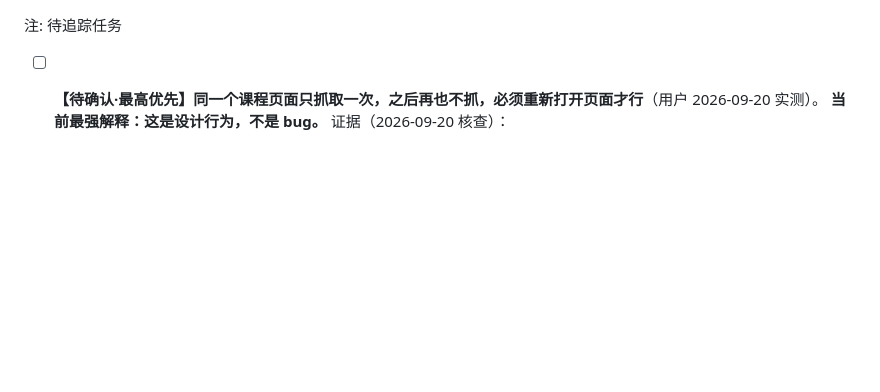
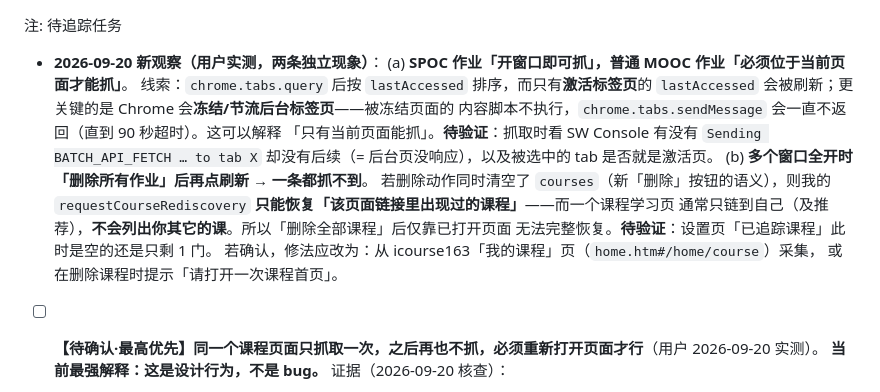
Before and after one commit to furina061006/MOOC_reminder, a Markdown page: backlog.md, the part around the change. Drawn GitHub-style; blank space fills up the shorter version.

Commit message:
docs: record two new observations on the refresh problem
(a) SPOC scrapes with the window merely open, but a MOOC course only scrapes when
    its page is the current tab. Leading hypothesis: Chrome freezes/throttles
    background tabs, so a frozen tab's content script never answers
    chrome.tabs.sendMessage and the batch waits for the 90s timeout. Needs the
    console on the next attempt to confirm which tab was chosen and whether it
    answered.
(b) Deleting every course and then refreshing fetches nothing. If that delete
    emptied `courses`, the rediscovery I added can only restore courses whose
    links appear on an OPEN page — and a course learn page normally links to
    itself, not to the user's other courses. So the options are to harvest from
    the 我的课程 page, or to tell the user to open a course index once.

Both are recorded as unconfirmed with the specific check that settles each.

```diff
--- a/backlog.md
+++ b/backlog.md
@@ -1,4 +1,19 @@
 注: 待追踪任务
+  - **2026-09-20 新观察（用户实测，两条独立现象）**：
+    (a) **SPOC 作业「开窗口即可抓」，普通 MOOC 作业「必须位于当前页面才能抓」**。
+        线索：`chrome.tabs.query` 后按 `lastAccessed` 排序，而只有**激活标签页**的
+        `lastAccessed` 会被刷新；更关键的是 Chrome 会**冻结/节流后台标签页**——被冻结页面的
+        内容脚本不执行，`chrome.tabs.sendMessage` 会一直不返回（直到 90 秒超时）。这可以解释
+        「只有当前页面能抓」。**待验证**：抓取时看 SW Console 有没有 `Sending BATCH_API_FETCH … to tab X`
+        却没有后续（= 后台页没响应），以及被选中的 tab 是否就是激活页。
+    (b) **多个窗口全开时「删除所有作业」后再点刷新 → 一条都抓不到**。
+        若删除动作同时清空了 `courses`（新「删除」按钮的语义），则我的
+        `requestCourseRediscovery` **只能恢复「该页面链接里出现过的课程」**——而一个课程学习页
+        通常只链到自己（及推荐），**不会列出你其它的课**。所以「删除全部课程」后仅靠已打开页面
+        无法完整恢复。**待验证**：设置页「已追踪课程」此时是空的还是只剩 1 门。
+        若确认，修法应改为：从 icourse163「我的课程」页（`home.htm#/home/course`）采集，
+        或在删除课程时提示「请打开一次课程首页」。
+
 - [ ] **【待确认·最高优先】同一个课程页面只抓取一次，之后再也不抓，必须重新打开页面才行**（用户 2026-09-20 实测）。
   **当前最强解释：这是设计行为，不是 bug。** 证据（2026-09-20 核查）：
   - `PAGE_OPENED` **只在 `main.js:115`（`init()` 内）发送** → 仅页面加载/重载时触发；SPA 内切换页签（课件/测验/考试）**不发**。
```
